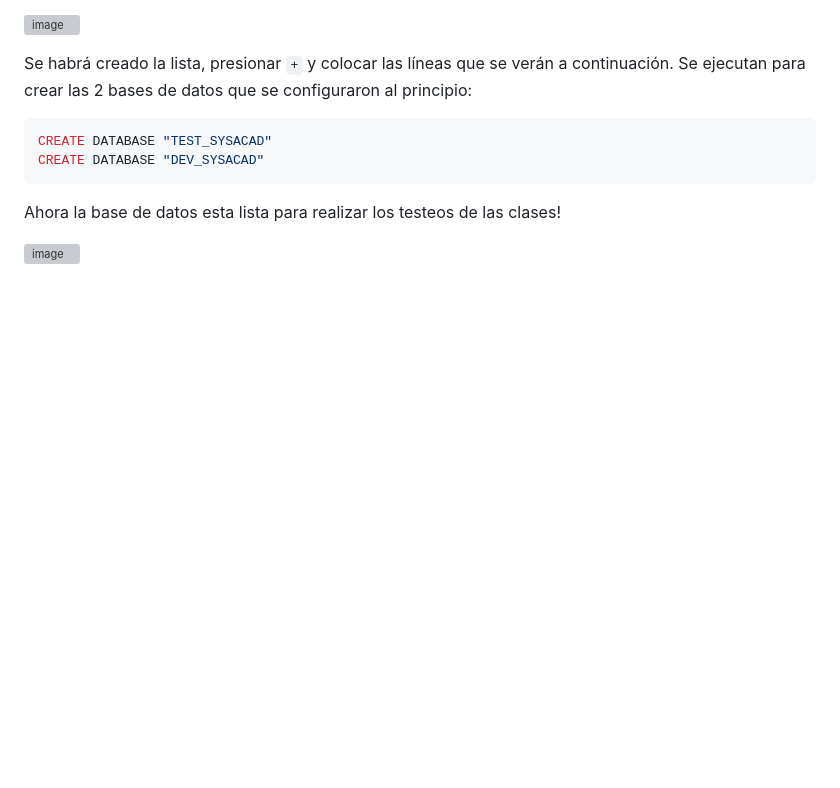
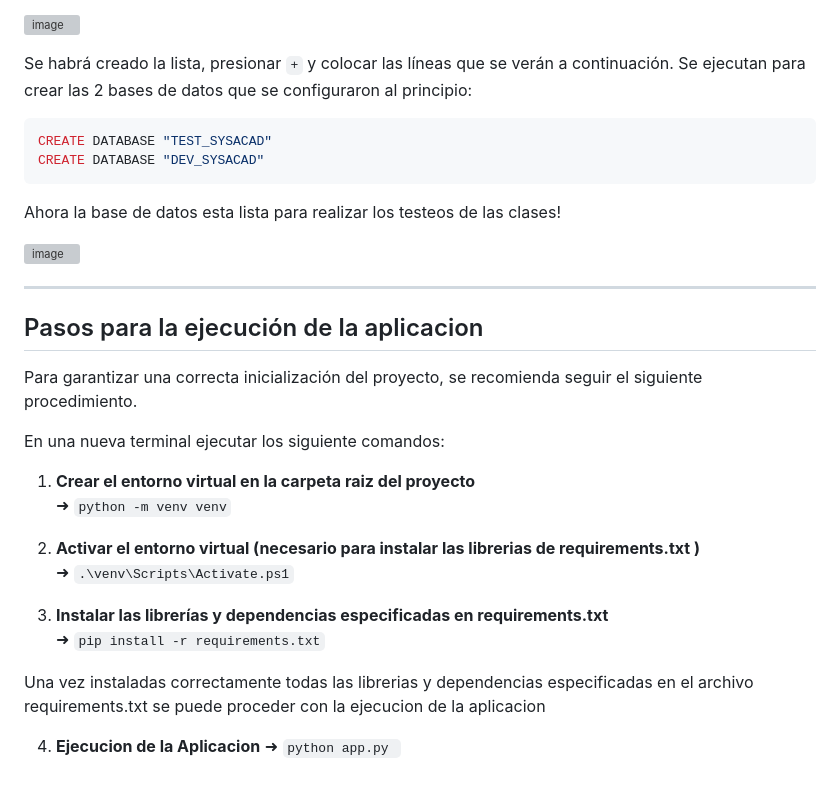
Before and after one commit to Juanpa1911/SysAcad2.0, a Markdown page: README.md, the part around one of its changes. GitHub-like rendering; blank space fills up the shorter version; grey boxes are pictures that could not be loaded.

Commit message:
Update README
Added instructions for application execution and updated test guide.

```diff
--- a/README.md
+++ b/README.md
@@ -182,3 +182,24 @@ CREATE DATABASE "DEV_SYSACAD"
 Ahora la base de datos esta lista para realizar los testeos de las clases!
 
 ![image](https://github.com/user-attachments/assets/182c766c-366b-4777-b88f-0746058085ec)
+
+---
+
+## Pasos para la ejecución de la aplicacion
+Para garantizar una correcta inicialización del proyecto, se recomienda seguir el siguiente procedimiento.
+
+En una nueva terminal ejecutar los siguiente comandos:
+
+1. **Crear el entorno virtual en la carpeta raiz del proyecto**
+   ➜ `python -m venv venv`
+
+2. **Activar el entorno virtual (necesario para instalar las librerias de requirements.txt )**
+   ➜ `.\venv\Scripts\Activate.ps1`
+
+3. **Instalar las librerías y dependencias especificadas en requirements.txt**
+   ➜ `pip install -r requirements.txt`
+
+  Una vez instaladas correctamente todas las librerias y dependencias especificadas en el archivo requirements.txt se puede proceder con la ejecucion de la aplicacion
+
+4. **Ejecucion de la Aplicacion**
+   ➜ `python app.py `
```
Also changed, not shown: other parts of README.md (+1 -1 lines).
